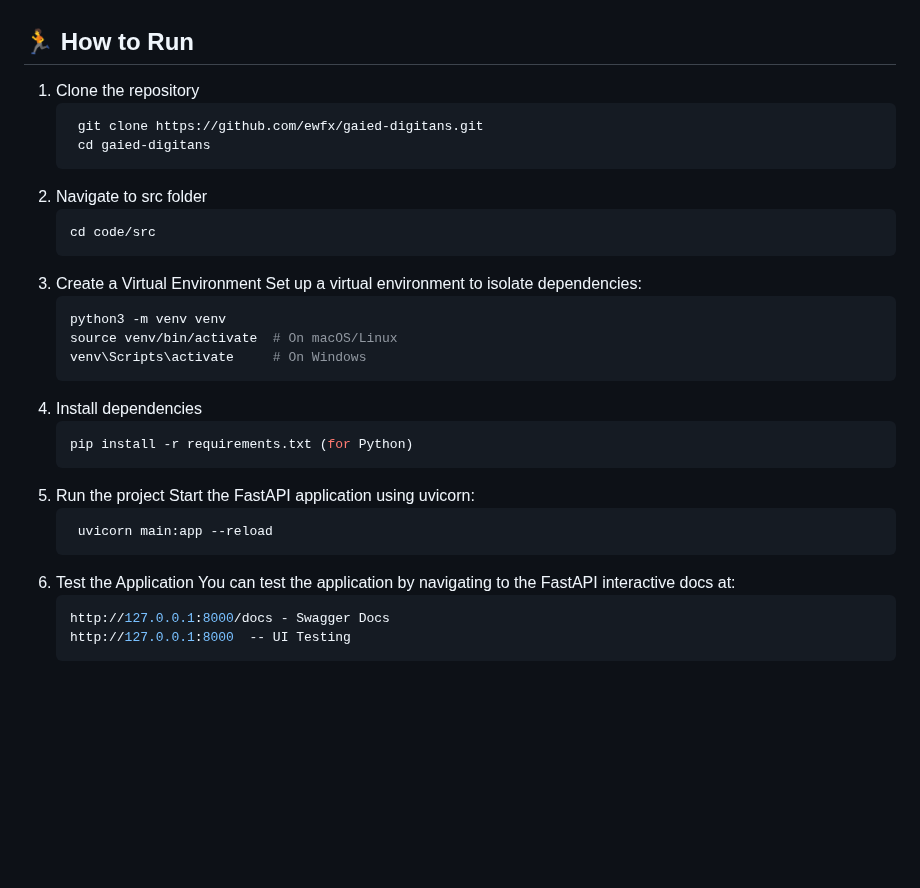
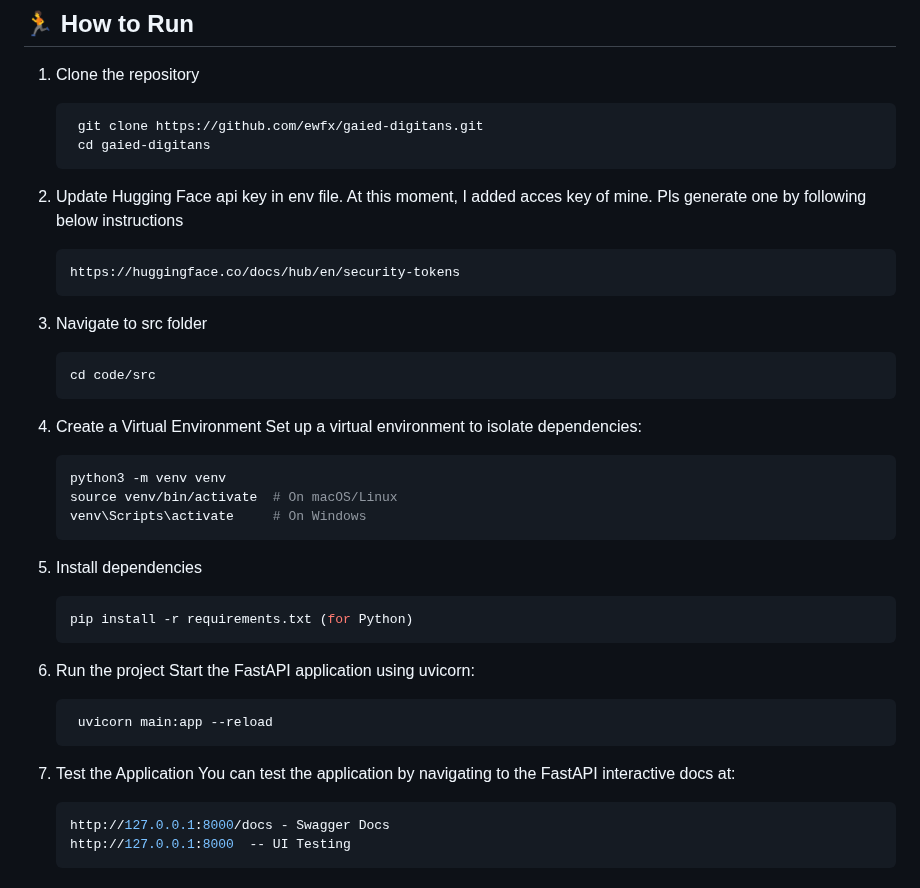
Before and after one commit to ewfx/gaied-digitans, a Markdown page: README.md, the part around the change. Drawn GitHub-style; blank space fills up the shorter version.

````diff
--- a/README.md
+++ b/README.md
@@ -80,27 +80,32 @@ Manual email triage is time-consuming, inefficient, and prone to errors. Automat
     git clone https://github.com/ewfx/gaied-digitans.git
     cd gaied-digitans
      ```
-2. Navigate to src folder
+2. Update Hugging Face api key in env file. At this moment, I added acces key of mine. Pls generate one by following below instructions
+   ```sh
+   https://huggingface.co/docs/hub/en/security-tokens
+     ```
+
+3. Navigate to src folder
    ```sh
    cd code/src
    ```
-3. Create a Virtual Environment
+4. Create a Virtual Environment
    Set up a virtual environment to isolate dependencies:
    ```sh
    python3 -m venv venv
    source venv/bin/activate  # On macOS/Linux
    venv\Scripts\activate     # On Windows
    ```
-4. Install dependencies
+5. Install dependencies
    ```sh
    pip install -r requirements.txt (for Python)
    ```
-5. Run the project
+6. Run the project
    Start the FastAPI application using uvicorn:
    ```sh
     uvicorn main:app --reload
    ```
-6. Test the Application
+7. Test the Application
    You can test the application by navigating to the FastAPI interactive docs at:
    ```sh
    http://127.0.0.1:8000/docs - Swagger Docs
````
